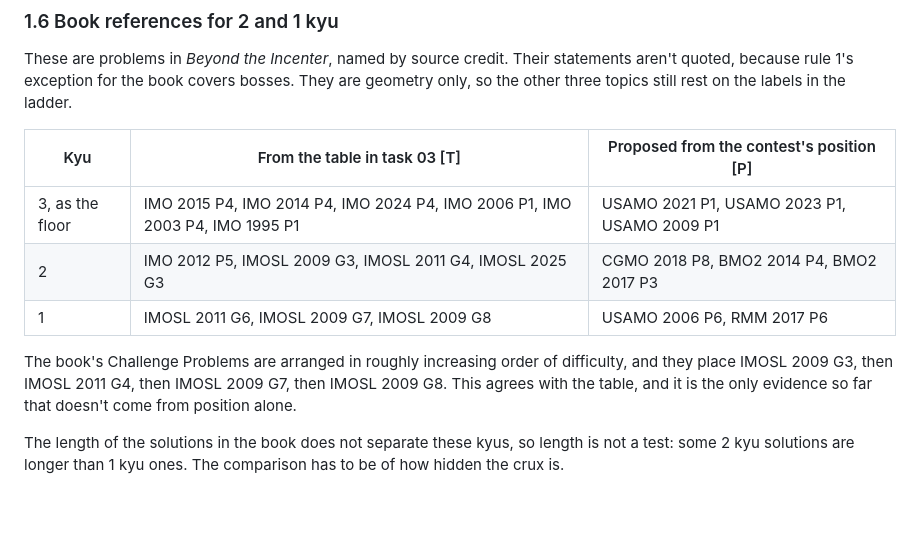
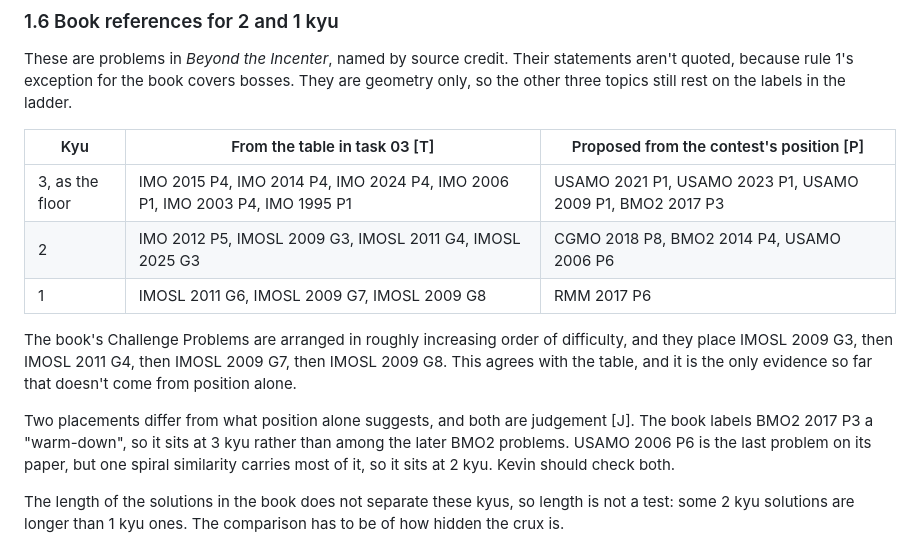
Before and after one commit to kevinvariant08/kyuclid, a Markdown page: docs/problem-standard.md, the part around the change. Rendered like a GitHub page; blank space fills up the shorter version.

Commit message:
Place two book references by reading them, not by position
Co-Authored-By: Claude Opus 5.5 <noreply@anthropic.com>

```diff
--- a/docs/problem-standard.md
+++ b/docs/problem-standard.md
@@ -134,11 +134,13 @@ These are problems in *Beyond the Incenter*, named by source credit. Their state
 
 | Kyu | From the table in task 03 [T] | Proposed from the contest's position [P] |
 |---|---|---|
-| 3, as the floor | IMO 2015 P4, IMO 2014 P4, IMO 2024 P4, IMO 2006 P1, IMO 2003 P4, IMO 1995 P1 | USAMO 2021 P1, USAMO 2023 P1, USAMO 2009 P1 |
-| 2 | IMO 2012 P5, IMOSL 2009 G3, IMOSL 2011 G4, IMOSL 2025 G3 | CGMO 2018 P8, BMO2 2014 P4, BMO2 2017 P3 |
-| 1 | IMOSL 2011 G6, IMOSL 2009 G7, IMOSL 2009 G8 | USAMO 2006 P6, RMM 2017 P6 |
+| 3, as the floor | IMO 2015 P4, IMO 2014 P4, IMO 2024 P4, IMO 2006 P1, IMO 2003 P4, IMO 1995 P1 | USAMO 2021 P1, USAMO 2023 P1, USAMO 2009 P1, BMO2 2017 P3 |
+| 2 | IMO 2012 P5, IMOSL 2009 G3, IMOSL 2011 G4, IMOSL 2025 G3 | CGMO 2018 P8, BMO2 2014 P4, USAMO 2006 P6 |
+| 1 | IMOSL 2011 G6, IMOSL 2009 G7, IMOSL 2009 G8 | RMM 2017 P6 |
 
 The book's Challenge Problems are arranged in roughly increasing order of difficulty, and they place IMOSL 2009 G3, then IMOSL 2011 G4, then IMOSL 2009 G7, then IMOSL 2009 G8. This agrees with the table, and it is the only evidence so far that doesn't come from position alone.
+
+Two placements differ from what position alone suggests, and both are judgement [J]. The book labels BMO2 2017 P3 a "warm-down", so it sits at 3 kyu rather than among the later BMO2 problems. USAMO 2006 P6 is the last problem on its paper, but one spiral similarity carries most of it, so it sits at 2 kyu. Kevin should check both.
 
 The length of the solutions in the book does not separate these kyus, so length is not a test: some 2 kyu solutions are longer than 1 kyu ones. The comparison has to be of how hidden the crux is.
 
```
